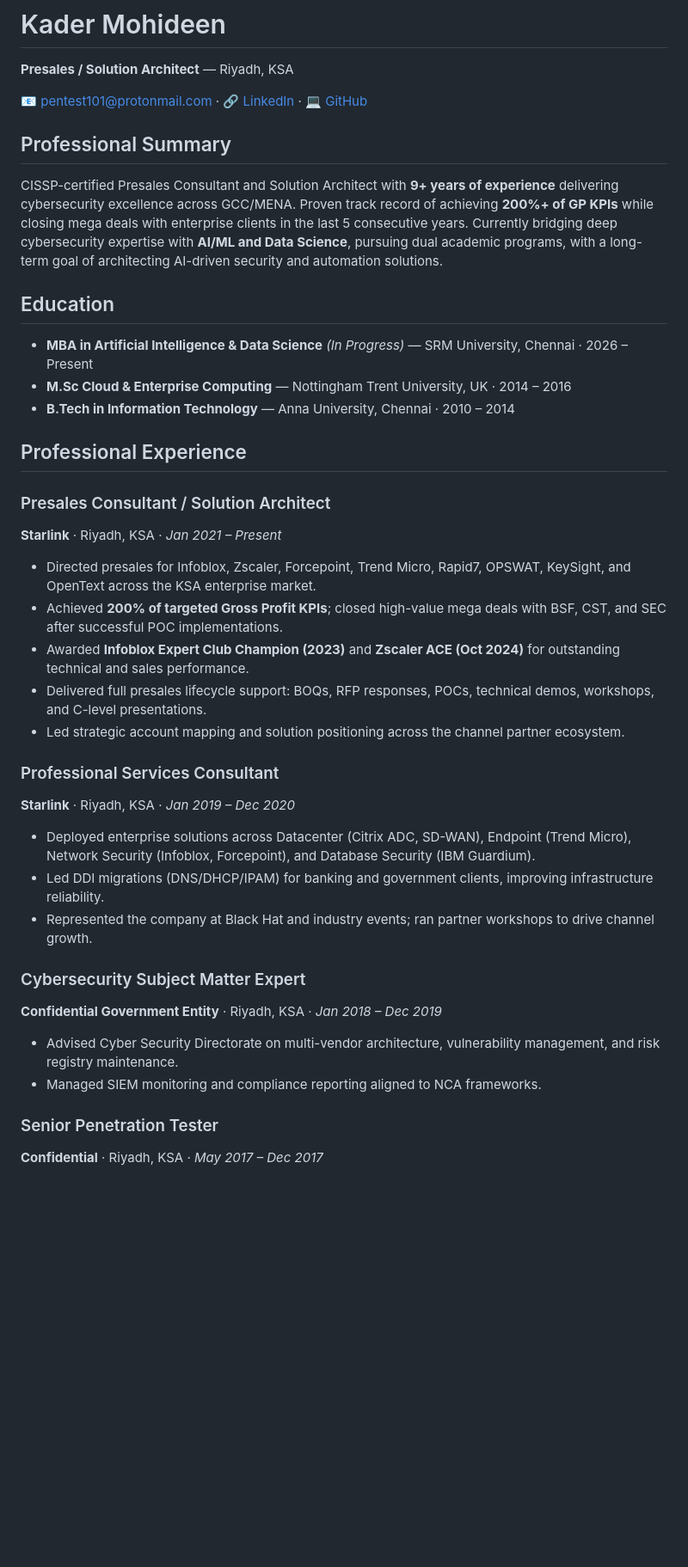
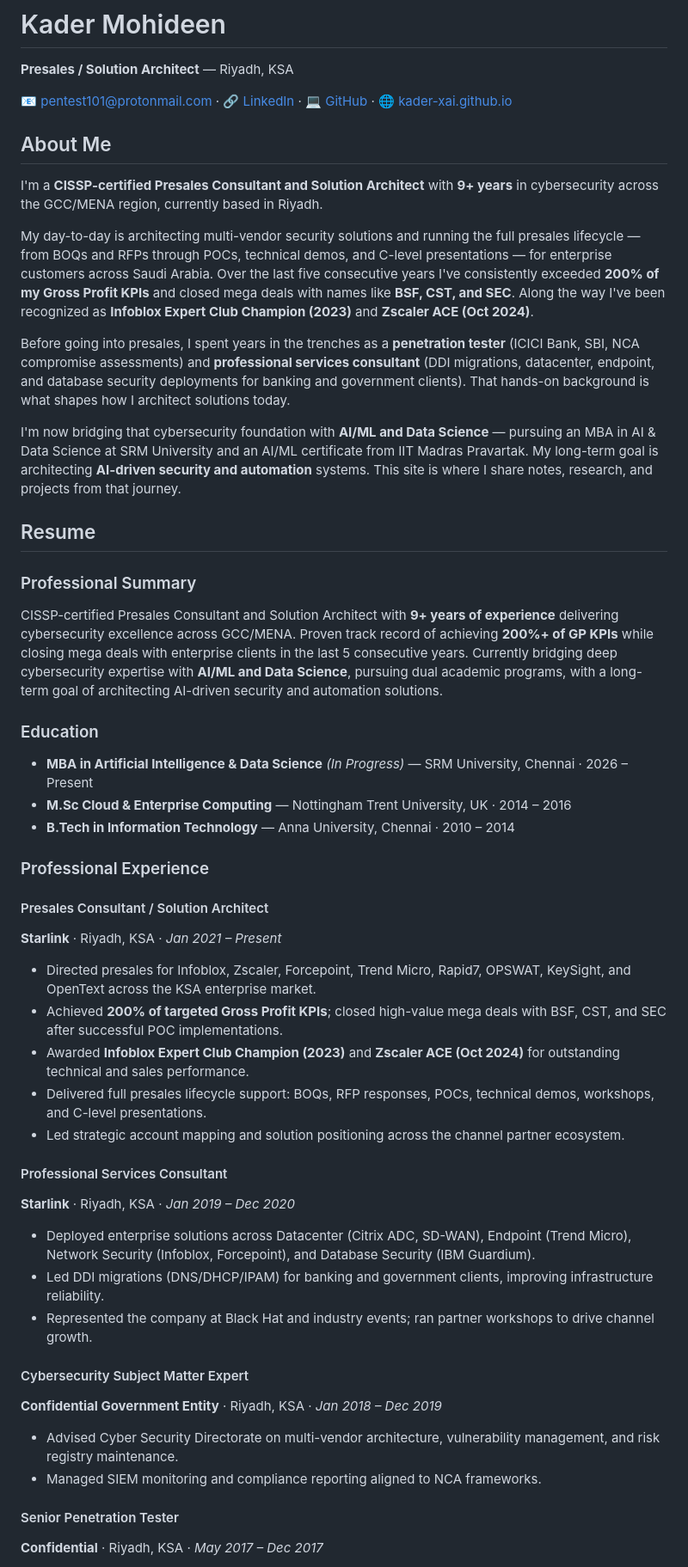
Before and after one commit to kader-xai/kader-xai.github.io, a Markdown page: src/pages/about.md, the part around one of its changes. Shown at 86% size. Rendered like a GitHub page; blank space fills up the shorter version.

Commit message:
Rewrite about page with bio + resume; replace riddlesphere with kader-xai

```diff
--- a/src/pages/about.md
+++ b/src/pages/about.md
@@ -7,21 +7,33 @@ title: "About"
 
 **Presales / Solution Architect** — Riyadh, KSA
 
-📧 [pentest101@protonmail.com](mailto:pentest101@protonmail.com) · 🔗 [LinkedIn](https://www.linkedin.com/in/kader-m-1a6023a6/) · 💻 [GitHub](https://github.com/kader-xai)
+📧 [pentest101@protonmail.com](mailto:pentest101@protonmail.com) · 🔗 [LinkedIn](https://www.linkedin.com/in/kader-m-1a6023a6/) · 💻 [GitHub](https://github.com/kader-xai) · 🌐 [kader-xai.github.io](https://kader-xai.github.io)
 
-## Professional Summary
+## About Me
+
+I'm a **CISSP-certified Presales Consultant and Solution Architect** with **9+ years** in cybersecurity across the GCC/MENA region, currently based in Riyadh.
+
+My day-to-day is architecting multi-vendor security solutions and running the full presales lifecycle — from BOQs and RFPs through POCs, technical demos, and C-level presentations — for enterprise customers across Saudi Arabia. Over the last five consecutive years I've consistently exceeded **200% of my Gross Profit KPIs** and closed mega deals with names like **BSF, CST, and SEC**. Along the way I've been recognized as **Infoblox Expert Club Champion (2023)** and **Zscaler ACE (Oct 2024)**.
+
+Before going into presales, I spent years in the trenches as a **penetration tester** (ICICI Bank, SBI, NCA compromise assessments) and **professional services consultant** (DDI migrations, datacenter, endpoint, and database security deployments for banking and government clients). That hands-on background is what shapes how I architect solutions today.
+
+I'm now bridging that cybersecurity foundation with **AI/ML and Data Science** — pursuing an MBA in AI & Data Science at SRM University and an AI/ML certificate from IIT Madras Pravartak. My long-term goal is architecting **AI-driven security and automation** systems. This site is where I share notes, research, and projects from that journey.
+
+## Resume
+
+### Professional Summary
 
 CISSP-certified Presales Consultant and Solution Architect with **9+ years of experience** delivering cybersecurity excellence across GCC/MENA. Proven track record of achieving **200%+ of GP KPIs** while closing mega deals with enterprise clients in the last 5 consecutive years. Currently bridging deep cybersecurity expertise with **AI/ML and Data Science**, pursuing dual academic programs, with a long-term goal of architecting AI-driven security and automation solutions.
 
-## Education
+### Education
 
 - **MBA in Artificial Intelligence & Data Science** *(In Progress)* — SRM University, Chennai · 2026 – Present
 - **M.Sc Cloud & Enterprise Computing** — Nottingham Trent University, UK · 2014 – 2016
 - **B.Tech in Information Technology** — Anna University, Chennai · 2010 – 2014
 
-## Professional Experience
+### Professional Experience
 
-### Presales Consultant / Solution Architect
+#### Presales Consultant / Solution Architect
 **Starlink** · Riyadh, KSA · *Jan 2021 – Present*
 
 - Directed presales for Infoblox, Zscaler, Forcepoint, Trend Micro, Rapid7, OPSWAT, KeySight, and OpenText across the KSA enterprise market.
@@ -30,20 +42,20 @@ CISSP-certified Presales Consultant and Solution Architect with **9+ years of ex
 - Delivered full presales lifecycle support: BOQs, RFP responses, POCs, technical demos, workshops, and C-level presentations.
 - Led strategic account mapping and solution positioning across the channel partner ecosystem.
 
-### Professional Services Consultant
+#### Professional Services Consultant
 **Starlink** · Riyadh, KSA · *Jan 2019 – Dec 2020*
 
 - Deployed enterprise solutions across Datacenter (Citrix ADC, SD-WAN), Endpoint (Trend Micro), Network Security (Infoblox, Forcepoint), and Database Security (IBM Guardium).
 - Led DDI migrations (DNS/DHCP/IPAM) for banking and government clients, improving infrastructure reliability.
 - Represented the company at Black Hat and industry events; ran partner workshops to drive channel growth.
 
-### Cybersecurity Subject Matter Expert
+#### Cybersecurity Subject Matter Expert
 **Confidential Government Entity** · Riyadh, KSA · *Jan 2018 – Dec 2019*
 
 - Advised Cyber Security Directorate on multi-vendor architecture, vulnerability management, and risk registry maintenance.
 - Managed SIEM monitoring and compliance reporting aligned to NCA frameworks.
 
-### Senior Penetration Tester
+#### Senior Penetration Tester
 **Confidential** · Riyadh, KSA · *May 2017 – Dec 2017*
 
 - Executed application, network, and infrastructure penetration testing using Burp Suite, IBM AppScan, and Core Impact.
```
Also changed, not shown: other parts of src/pages/about.md (+5 -5 lines).
